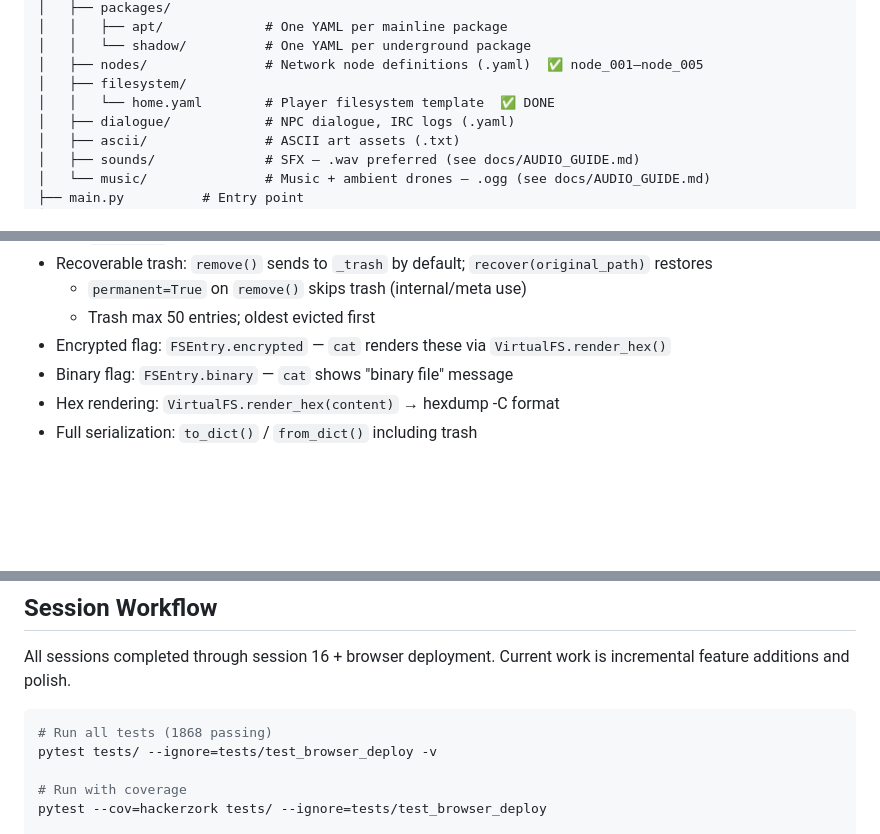
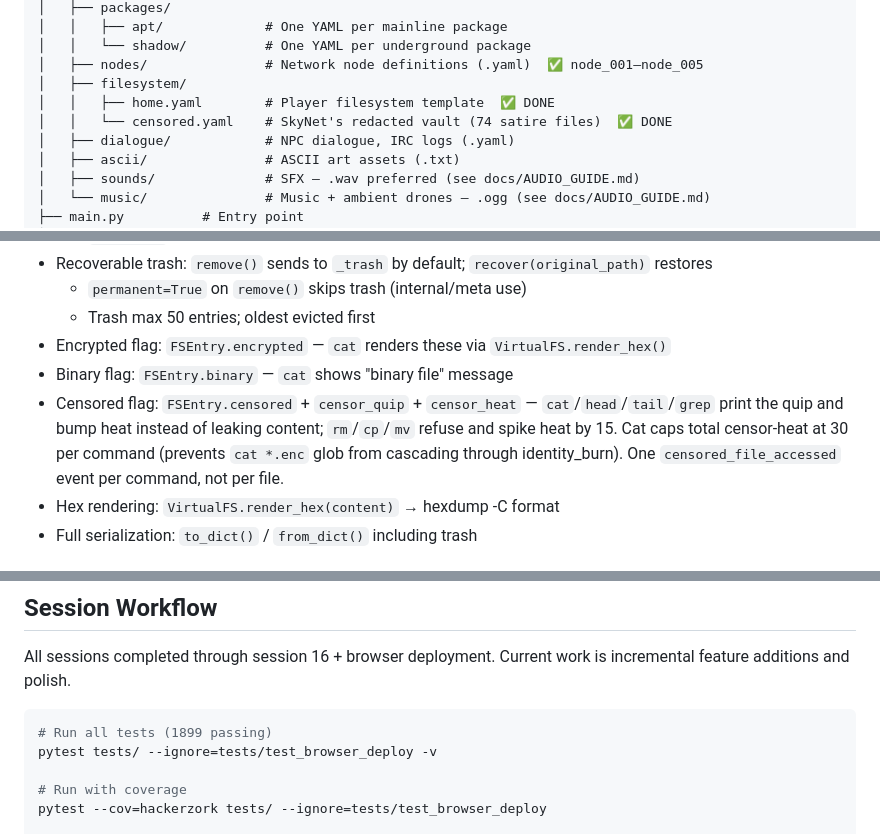
Before and after one commit to tricheboars/Hack3r-Z0rk, a Markdown page: CLAUDE.md, 3 parts joined by grey strips. Rendered like a GitHub page; blank space fills up the shorter version.

Commit message:
docs: log censored vault + heat-HUD fix in CLAUDE.md
Add censored.yaml to the data/filesystem tree, document the new
censored/censor_quip/censor_heat fields in the VFS capabilities
section, and drop a "Recently completed" entry covering the vault,
the cat heat cap, the rm/cp/mv tamper refusal, and the pre-existing
WS heat-HUD bug we surfaced during testing. Bump test count to 1899.

Co-Authored-By: Claude Opus 4.7 <noreply@anthropic.com>

````diff
--- a/CLAUDE.md
+++ b/CLAUDE.md
@@ -63,7 +63,8 @@ hackerzork/
 │   │   └── shadow/          # One YAML per underground package
 │   ├── nodes/               # Network node definitions (.yaml)  ✅ node_001–node_005
 │   ├── filesystem/
-│   │   └── home.yaml        # Player filesystem template  ✅ DONE
+│   │   ├── home.yaml        # Player filesystem template  ✅ DONE
+│   │   └── censored.yaml    # SkyNet's redacted vault (74 satire files)  ✅ DONE
 │   ├── dialogue/            # NPC dialogue, IRC logs (.yaml)
 │   ├── ascii/               # ASCII art assets (.txt)
 │   ├── sounds/              # SFX — .wav preferred (see docs/AUDIO_GUIDE.md)
@@ -194,6 +195,7 @@ Commands receive a `CommandContext` with live references to all systems:
   - Trash max 50 entries; oldest evicted first
 - Encrypted flag: `FSEntry.encrypted` — `cat` renders these via `VirtualFS.render_hex()`
 - Binary flag: `FSEntry.binary` — `cat` shows "binary file" message
+- Censored flag: `FSEntry.censored` + `censor_quip` + `censor_heat` — `cat`/`head`/`tail`/`grep` print the quip and bump heat instead of leaking content; `rm`/`cp`/`mv` refuse and spike heat by 15. Cat caps total censor-heat at 30 per command (prevents `cat *.enc` glob from cascading through identity_burn). One `censored_file_accessed` event per command, not per file.
 - Hex rendering: `VirtualFS.render_hex(content)` → hexdump -C format
 - Full serialization: `to_dict()` / `from_dict()` including trash
 
@@ -437,7 +440,7 @@ _(none open — file new items here as they come up)_
 All sessions completed through session 16 + browser deployment. Current work is incremental feature additions and polish.
 
 ```bash
-# Run all tests (1868 passing)
+# Run all tests (1899 passing)
 pytest tests/ --ignore=tests/test_browser_deploy -v
 
 # Run with coverage
````
Also changed, not shown: other parts of CLAUDE.md (+1 -0 lines).
